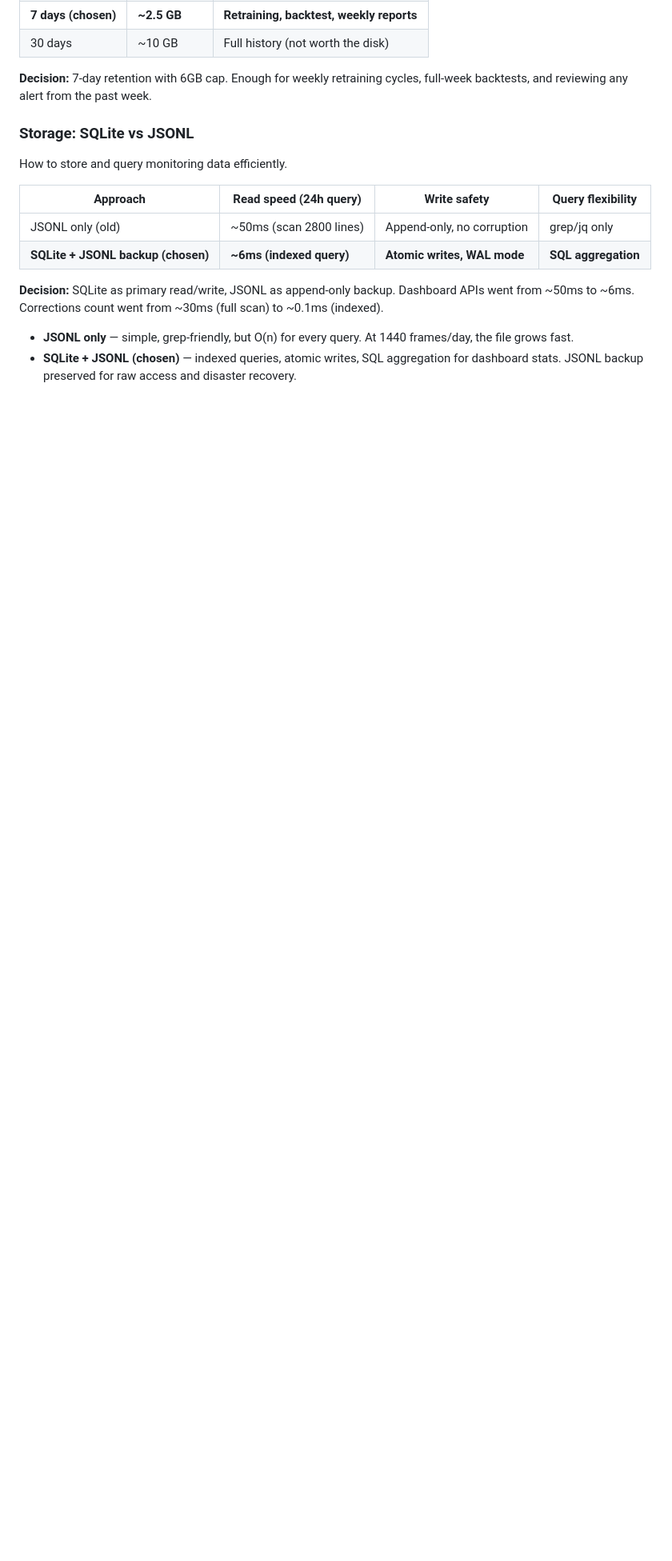
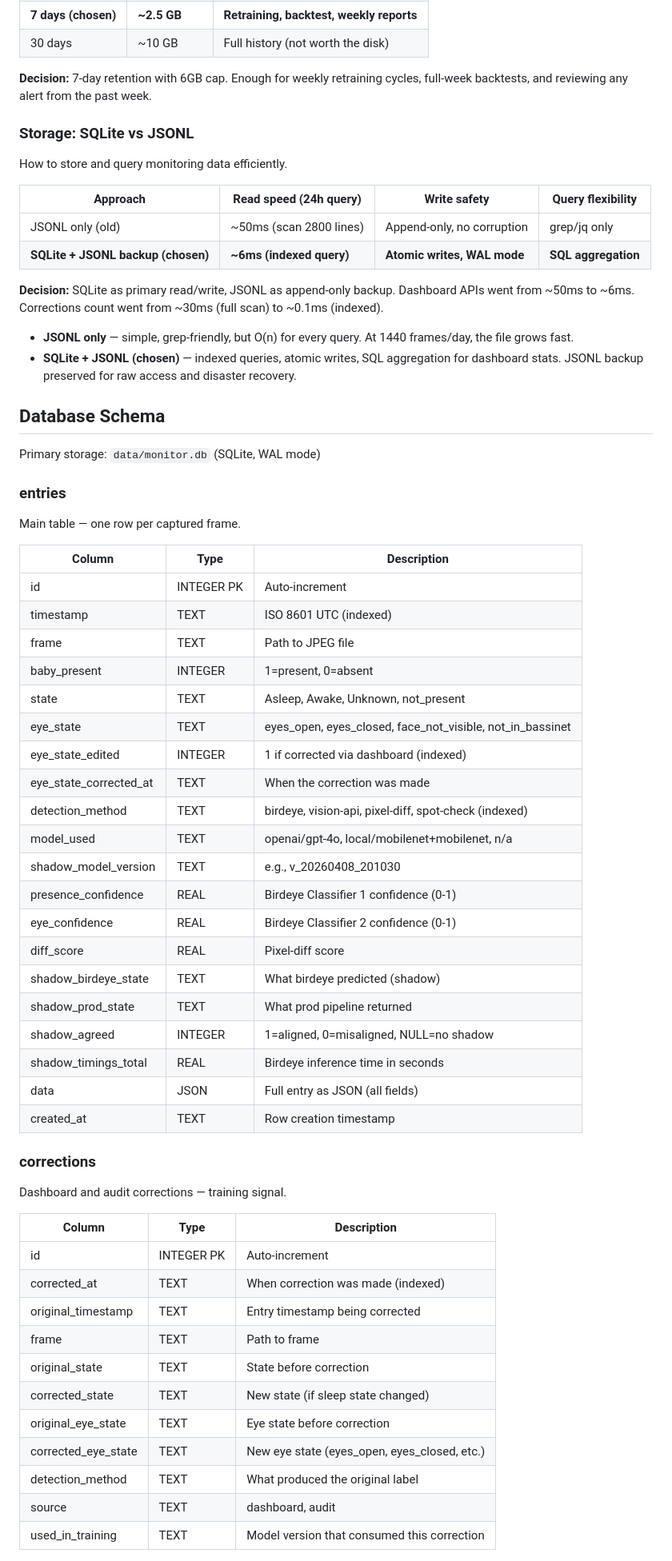
Before and after one commit to shanvann/bilbo, a Markdown page: README.md, the part around one of its changes. Shown at 80% size. GitHub-like rendering; blank space fills up the shorter version.

Commit message:
docs: add SQLite database schema to README
Document all 4 tables (entries, corrections, training_runs, state)
with column types, descriptions, and index notes.

Co-Authored-By: Claude Opus 4.6 (1M context) <noreply@anthropic.com>

```diff
--- a/README.md
+++ b/README.md
@@ -298,3 +298,50 @@ How to store and query monitoring data efficiently.
 - **JSONL only** — simple, grep-friendly, but O(n) for every query. At 1440 frames/day, the file grows fast.
 - **SQLite + JSONL (chosen)** — indexed queries, atomic writes, SQL aggregation for dashboard stats. JSONL backup preserved for raw access and disaster recovery.
 
+## Database Schema
+
+Primary storage: `data/monitor.db` (SQLite, WAL mode)
+
+### entries
+Main table — one row per captured frame.
+
+| Column | Type | Description |
+|--------|------|-------------|
+| id | INTEGER PK | Auto-increment |
+| timestamp | TEXT | ISO 8601 UTC (indexed) |
+| frame | TEXT | Path to JPEG file |
+| baby_present | INTEGER | 1=present, 0=absent |
+| state | TEXT | Asleep, Awake, Unknown, not_present |
+| eye_state | TEXT | eyes_open, eyes_closed, face_not_visible, not_in_bassinet |
+| eye_state_edited | INTEGER | 1 if corrected via dashboard (indexed) |
+| eye_state_corrected_at | TEXT | When the correction was made |
+| detection_method | TEXT | birdeye, vision-api, pixel-diff, spot-check (indexed) |
+| model_used | TEXT | openai/gpt-4o, local/mobilenet+mobilenet, n/a |
+| shadow_model_version | TEXT | e.g., v_20260408_201030 |
+| presence_confidence | REAL | Birdeye Classifier 1 confidence (0-1) |
+| eye_confidence | REAL | Birdeye Classifier 2 confidence (0-1) |
+| diff_score | REAL | Pixel-diff score |
+| shadow_birdeye_state | TEXT | What birdeye predicted (shadow) |
+| shadow_prod_state | TEXT | What prod pipeline returned |
+| shadow_agreed | INTEGER | 1=aligned, 0=misaligned, NULL=no shadow |
+| shadow_timings_total | REAL | Birdeye inference time in seconds |
+| data | JSON | Full entry as JSON (all fields) |
+| created_at | TEXT | Row creation timestamp |
+
+### corrections
+Dashboard and audit corrections — training signal.
+
+| Column | Type | Description |
+|--------|------|-------------|
+| id | INTEGER PK | Auto-increment |
+| corrected_at | TEXT | When correction was made (indexed) |
+| original_timestamp | TEXT | Entry timestamp being corrected |
+| frame | TEXT | Path to frame |
+| original_state | TEXT | State before correction |
+| corrected_state | TEXT | New state (if sleep state changed) |
+| original_eye_state | TEXT | Eye state before correction |
+| corrected_eye_state | TEXT | New eye state (eyes_open, eyes_closed, etc.) |
+| detection_method | TEXT | What produced the original label |
+| source | TEXT | dashboard, audit |
+| used_in_training | TEXT | Model version that consumed this correction |
+
```
Also changed, not shown: other parts of README.md (+24 -0 lines).
